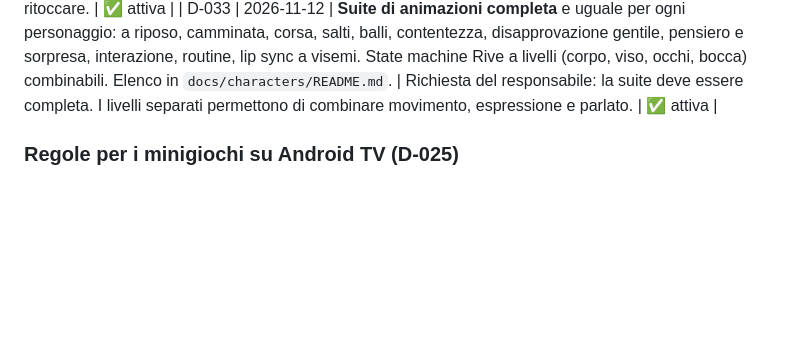
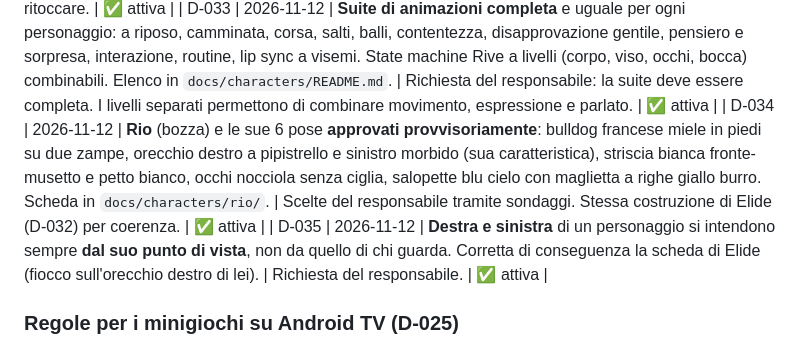
Before and after one commit to aptecstudio/ElidesFamily, a Markdown page: MEMORY.md, the part around the change. Rendered like a GitHub page; blank space fills up the shorter version.

```diff
--- a/MEMORY.md
+++ b/MEMORY.md
@@ -50,6 +50,8 @@ Ultimo aggiornamento: 2026-11-12
 | D-031 | 2026-11-12 | Pipeline dei personaggi animati: **illustrazione finale a livelli → Rive con ossa e mesh deformabili** (pesi sui vertici), state machine per pose ed espressioni, runtime `rive` in Flutter. Arti e viso si deformano in modo continuo: nessuna giuntura visibile tra le parti. Spine scartato. | Richiesta del responsabile: animazioni fluide, senza che si capisca che il corpo è fatto a pezzi. Le mesh deformabili di Rive piegano braccia e gambe come un unico pezzo; le espressioni passano da uno stato all'altro con transizioni interpolate. Il runtime Rive è MIT, compatibile con GPL-3.0; quello di Spine ha una licenza proprietaria. | ✅ attiva |
 | D-032 | 2026-11-12 | Le bozze dei personaggi si generano con script Python → SVG → PNG (`tools/character-drafts/`), così tutte le pose condividono la stessa costruzione. | Coerenza garantita tra pose e personaggi; facile da ritoccare. | ✅ attiva |
 | D-033 | 2026-11-12 | **Suite di animazioni completa** e uguale per ogni personaggio: a riposo, camminata, corsa, salti, balli, contentezza, disapprovazione gentile, pensiero e sorpresa, interazione, routine, lip sync a visemi. State machine Rive a livelli (corpo, viso, occhi, bocca) combinabili. Elenco in `docs/characters/README.md`. | Richiesta del responsabile: la suite deve essere completa. I livelli separati permettono di combinare movimento, espressione e parlato. | ✅ attiva |
+| D-034 | 2026-11-12 | **Rio** (bozza) e le sue 6 pose **approvati provvisoriamente**: bulldog francese miele in piedi su due zampe, orecchio destro a pipistrello e sinistro morbido (sua caratteristica), striscia bianca fronte-musetto e petto bianco, occhi nocciola senza ciglia, salopette blu cielo con maglietta a righe giallo burro. Scheda in `docs/characters/rio/`. | Scelte del responsabile tramite sondaggi. Stessa costruzione di Elide (D-032) per coerenza. | ✅ attiva |
+| D-035 | 2026-11-12 | **Destra e sinistra** di un personaggio si intendono sempre **dal suo punto di vista**, non da quello di chi guarda. Corretta di conseguenza la scheda di Elide (fiocco sull'orecchio destro di lei). | Richiesta del responsabile. | ✅ attiva |
 
 ### Regole per i minigiochi su Android TV (D-025)
 
```
Also changed, not shown: ROADMAP.md (+5 -4 lines), docs/characters/README.md (+3 -2 lines), docs/characters/rio/rio_modello.png (added), docs/characters/rio/rio_pose.png (added), 3 other files.
